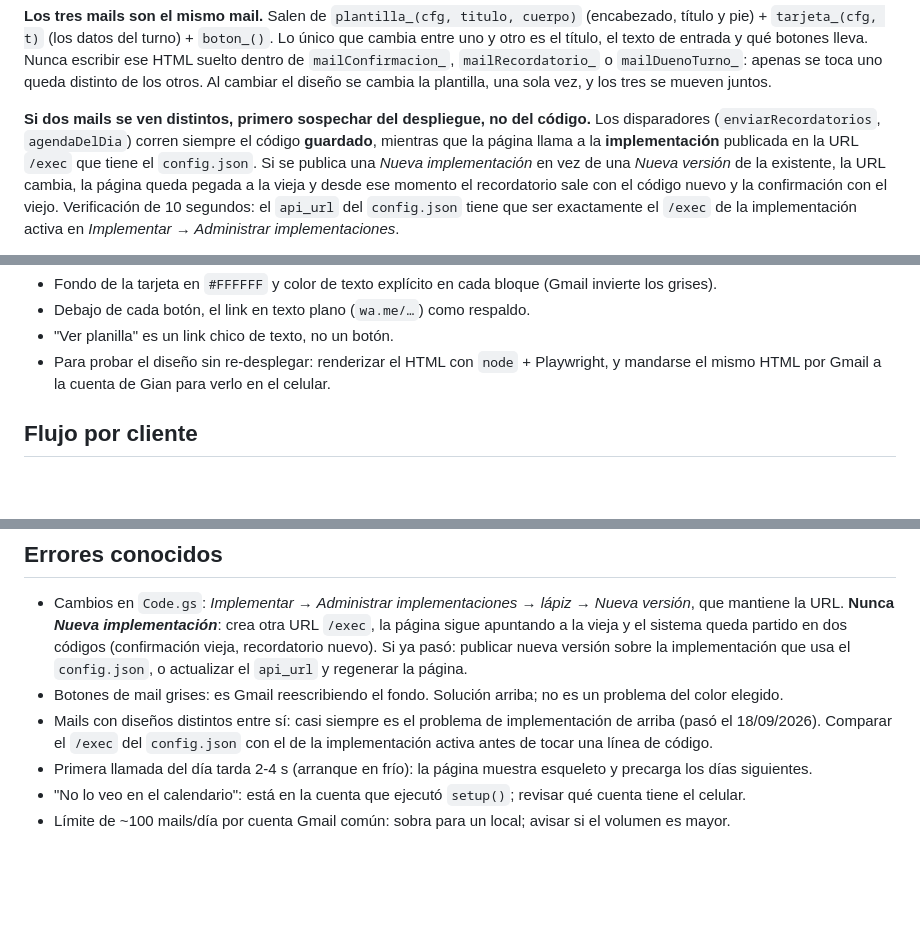
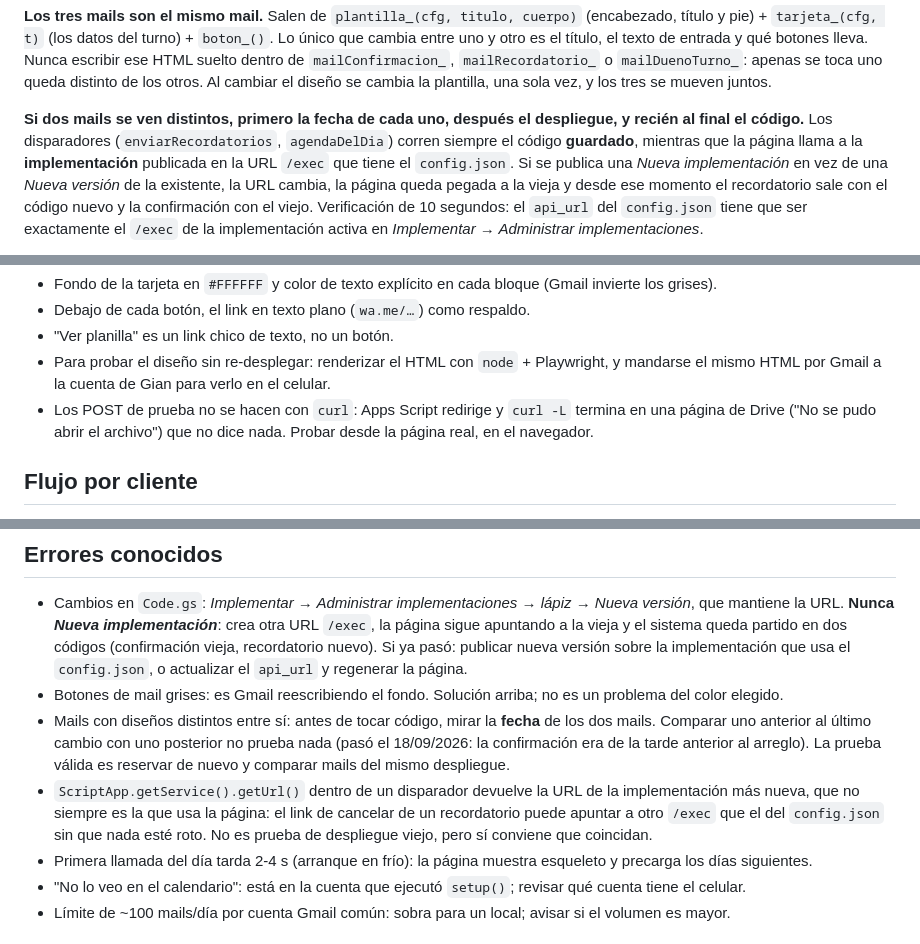
Before and after one commit to Giannsalva/GS-Servicios-Digitales, a Markdown page: _skills/turnos-online/SKILL.md, 3 parts joined by grey strips. GitHub-like rendering; blank space fills up the shorter version.

Commit message:
Turnos: precisar el diagnostico de mails distintos (fecha, despliegue, codigo) y no probar POST con curl

```diff
--- a/_skills/turnos-online/SKILL.md
+++ b/_skills/turnos-online/SKILL.md
@@ -77,7 +77,7 @@ el título, el texto de entrada y qué botones lleva. Nunca escribir ese HTML su
 `mailConfirmacion_`, `mailRecordatorio_` o `mailDuenoTurno_`: apenas se toca uno queda distinto de los
 otros. Al cambiar el diseño se cambia la plantilla, una sola vez, y los tres se mueven juntos.
 
-**Si dos mails se ven distintos, primero sospechar del despliegue, no del código.** Los disparadores
+**Si dos mails se ven distintos, primero la fecha de cada uno, después el despliegue, y recién al final el código.** Los disparadores
 (`enviarRecordatorios`, `agendaDelDia`) corren siempre el código **guardado**, mientras que la página
 llama a la **implementación** publicada en la URL `/exec` que tiene el `config.json`. Si se publica una
 *Nueva implementación* en vez de una *Nueva versión* de la existente, la URL cambia, la página queda
@@ -98,6 +98,8 @@ y el botón queda gris ilegible. **No volver a usar `btn_()` para un botón visi
 - "Ver planilla" es un link chico de texto, no un botón.
 - Para probar el diseño sin re-desplegar: renderizar el HTML con `node` + Playwright, y mandarse el
   mismo HTML por Gmail a la cuenta de Gian para verlo en el celular.
+- Los POST de prueba no se hacen con `curl`: Apps Script redirige y `curl -L` termina en una página de Drive
+  ("No se pudo abrir el archivo") que no dice nada. Probar desde la página real, en el navegador.
 
 ## Flujo por cliente
 
@@ -128,8 +130,12 @@ y el botón queda gris ilegible. **No volver a usar `btn_()` para un botón visi
   partido en dos códigos (confirmación vieja, recordatorio nuevo). Si ya pasó: publicar nueva versión sobre la
   implementación que usa el `config.json`, o actualizar el `api_url` y regenerar la página.
 - Botones de mail grises: es Gmail reescribiendo el fondo. Solución arriba; no es un problema del color elegido.
-- Mails con diseños distintos entre sí: casi siempre es el problema de implementación de arriba (pasó el 18/09/2026).
-  Comparar el `/exec` del `config.json` con el de la implementación activa antes de tocar una línea de código.
+- Mails con diseños distintos entre sí: antes de tocar código, mirar la **fecha** de los dos mails. Comparar uno
+  anterior al último cambio con uno posterior no prueba nada (pasó el 18/09/2026: la confirmación era de la tarde
+  anterior al arreglo). La prueba válida es reservar de nuevo y comparar mails del mismo despliegue.
+- `ScriptApp.getService().getUrl()` dentro de un disparador devuelve la URL de la implementación más nueva, que no
+  siempre es la que usa la página: el link de cancelar de un recordatorio puede apuntar a otro `/exec` que el del
+  `config.json` sin que nada esté roto. No es prueba de despliegue viejo, pero sí conviene que coincidan.
 - Primera llamada del día tarda 2-4 s (arranque en frío): la página muestra esqueleto y precarga los días siguientes.
 - "No lo veo en el calendario": está en la cuenta que ejecutó `setup()`; revisar qué cuenta tiene el celular.
 - Límite de ~100 mails/día por cuenta Gmail común: sobra para un local; avisar si el volumen es mayor.
```
